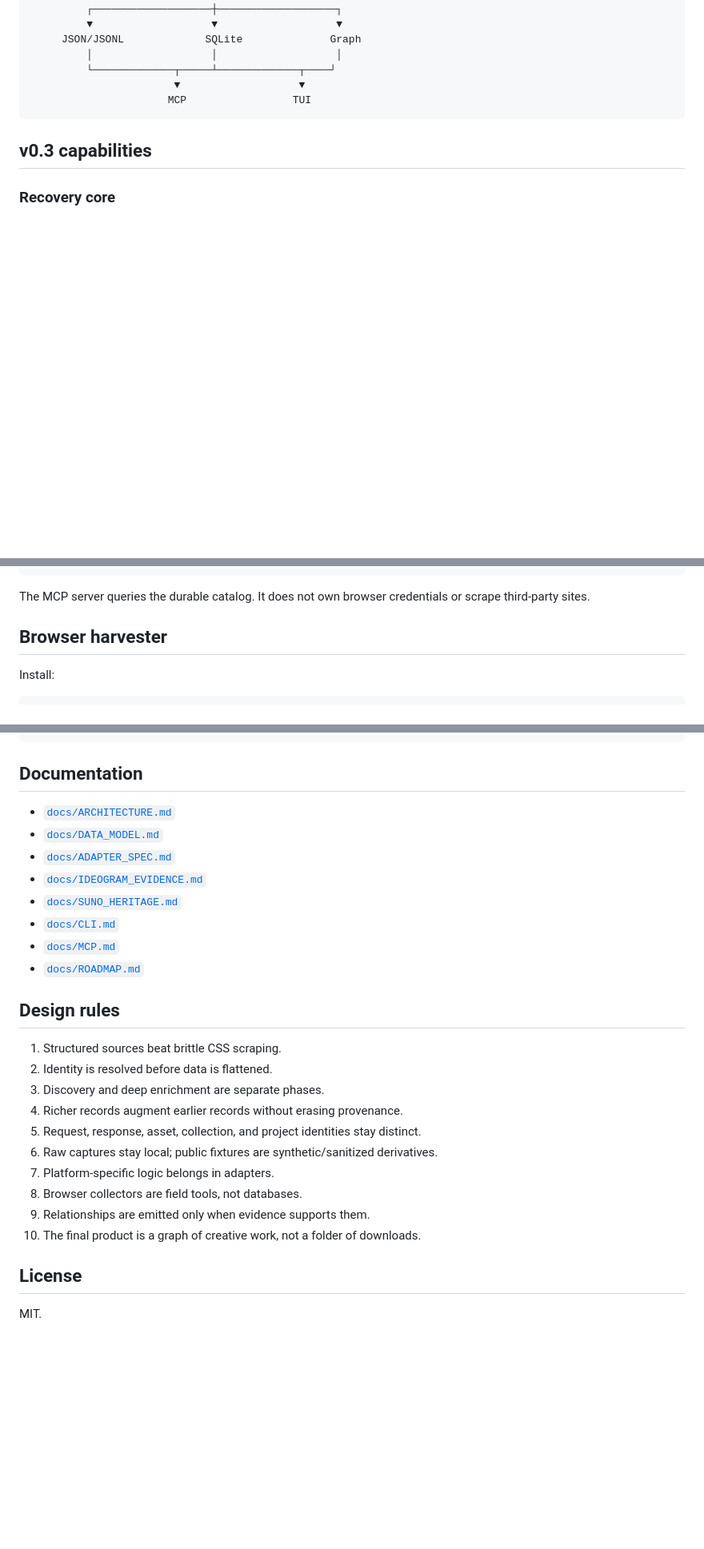
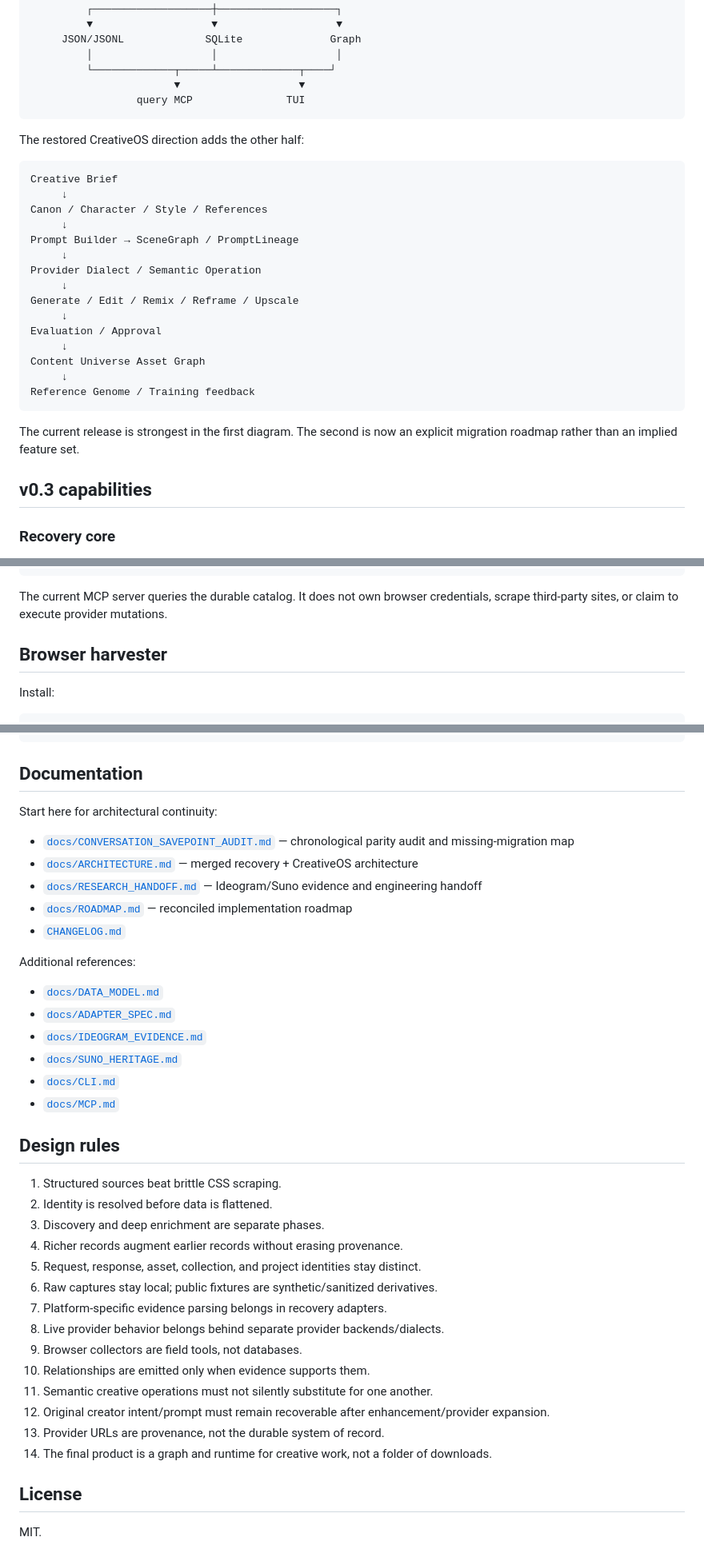
Before and after one commit to AvaTar-ArTs/content-universe, a Markdown page: README.md, 3 parts joined by grey strips. Shown at 80% size. Drawn GitHub-style; blank space fills up the shorter version.

Commit message:
Link chronological audit and recovered architecture

````diff
--- a/README.md
+++ b/README.md
@@ -41,8 +56,30 @@ Suno archives ─────┘         ▼
          │                   │                   │
          └─────────────┬─────┴─────────────┬────┘
                        ▼                   ▼
-                      MCP                 TUI
+                 query MCP               TUI
 ```
+
+The restored CreativeOS direction adds the other half:
+
+```text
+Creative Brief
+     ↓
+Canon / Character / Style / References
+     ↓
+Prompt Builder → SceneGraph / PromptLineage
+     ↓
+Provider Dialect / Semantic Operation
+     ↓
+Generate / Edit / Remix / Reframe / Upscale
+     ↓
+Evaluation / Approval
+     ↓
+Content Universe Asset Graph
+     ↓
+Reference Genome / Training feedback
+```
+
+The current release is strongest in the first diagram. The second is now an explicit migration roadmap rather than an implied feature set.
 
 ## v0.3 capabilities
 
@@ -261,7 +303,7 @@ provenance
 assets_for_response
 ```
 
-The MCP server queries the durable catalog. It does not own browser credentials or scrape third-party sites.
+The current MCP server queries the durable catalog. It does not own browser credentials, scrape third-party sites, or claim to execute provider mutations.
 
 ## Browser harvester
 
@@ -369,14 +418,22 @@ tests/
 
 ## Documentation
 
-- [`docs/ARCHITECTURE.md`](docs/ARCHITECTURE.md)
+Start here for architectural continuity:
+
+- [`docs/CONVERSATION_SAVEPOINT_AUDIT.md`](docs/CONVERSATION_SAVEPOINT_AUDIT.md) — chronological parity audit and missing-migration map
+- [`docs/ARCHITECTURE.md`](docs/ARCHITECTURE.md) — merged recovery + CreativeOS architecture
+- [`docs/RESEARCH_HANDOFF.md`](docs/RESEARCH_HANDOFF.md) — Ideogram/Suno evidence and engineering handoff
+- [`docs/ROADMAP.md`](docs/ROADMAP.md) — reconciled implementation roadmap
+- [`CHANGELOG.md`](CHANGELOG.md)
+
+Additional references:
+
 - [`docs/DATA_MODEL.md`](docs/DATA_MODEL.md)
 - [`docs/ADAPTER_SPEC.md`](docs/ADAPTER_SPEC.md)
 - [`docs/IDEOGRAM_EVIDENCE.md`](docs/IDEOGRAM_EVIDENCE.md)
 - [`docs/SUNO_HERITAGE.md`](docs/SUNO_HERITAGE.md)
 - [`docs/CLI.md`](docs/CLI.md)
 - [`docs/MCP.md`](docs/MCP.md)
-- [`docs/ROADMAP.md`](docs/ROADMAP.md)
 
 ## Design rules
 
@@ -386,10 +443,14 @@ tests/
 4. Richer records augment earlier records without erasing provenance.
 5. Request, response, asset, collection, and project identities stay distinct.
 6. Raw captures stay local; public fixtures are synthetic/sanitized derivatives.
-7. Platform-specific logic belongs in adapters.
-8. Browser collectors are field tools, not databases.
-9. Relationships are emitted only when evidence supports them.
-10. The final product is a graph of creative work, not a folder of downloads.
+7. Platform-specific evidence parsing belongs in recovery adapters.
+8. Live provider behavior belongs behind separate provider backends/dialects.
+9. Browser collectors are field tools, not databases.
+10. Relationships are emitted only when evidence supports them.
+11. Semantic creative operations must not silently substitute for one another.
+12. Original creator intent/prompt must remain recoverable after enhancement/provider expansion.
+13. Provider URLs are provenance, not the durable system of record.
+14. The final product is a graph and runtime for creative work, not a folder of downloads.
 
 ## License
 
````
Also changed, not shown: other parts of README.md (+46 -19 lines).
